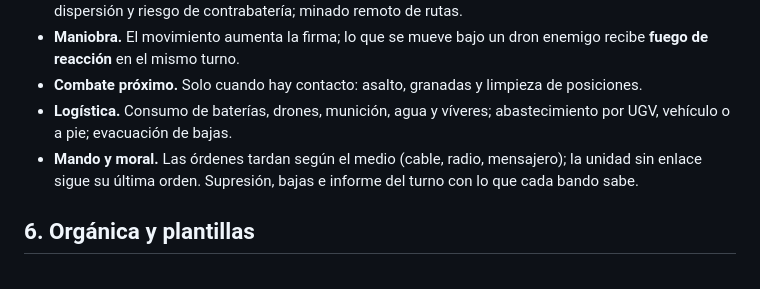
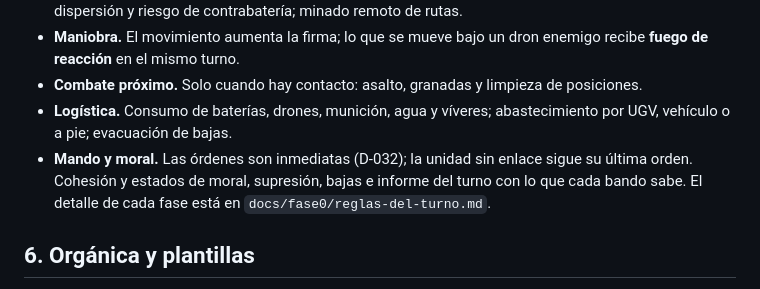
Before and after one commit to Meldroide99/SEXTA-FORCE, a Markdown page: docs/hoja-de-ruta.md, the part around the change. Rendered like a GitHub page.

Commit message:
Fase 0: reglas del turno en lenguaje claro (borrador para aprobar)
Co-Authored-By: Claude Opus 5.5 <noreply@anthropic.com>
Claude-Session: https://claude.ai/code/session_01CmJFn2uUVWC9n2ye1hmsGe

```diff
--- a/docs/hoja-de-ruta.md
+++ b/docs/hoja-de-ruta.md
@@ -111,7 +111,7 @@ Los dos bandos dan órdenes a la vez y en secreto. Después el motor resuelve si
 - **Maniobra.** El movimiento aumenta la firma; lo que se mueve bajo un dron enemigo recibe **fuego de reacción** en el mismo turno.
 - **Combate próximo.** Solo cuando hay contacto: asalto, granadas y limpieza de posiciones.
 - **Logística.** Consumo de baterías, drones, munición, agua y víveres; abastecimiento por UGV, vehículo o a pie; evacuación de bajas.
-- **Mando y moral.** Las órdenes tardan según el medio (cable, radio, mensajero); la unidad sin enlace sigue su última orden. Supresión, bajas e informe del turno con lo que cada bando sabe.
+- **Mando y moral.** Las órdenes son inmediatas (D-032); la unidad sin enlace sigue su última orden. Cohesión y estados de moral, supresión, bajas e informe del turno con lo que cada bando sabe. El detalle de cada fase está en `docs/fase0/reglas-del-turno.md`.
 
 ## 6. Orgánica y plantillas
 
```
Also changed, not shown: docs/fase0/reglas-del-turno.md (added, +123 -0 lines).
